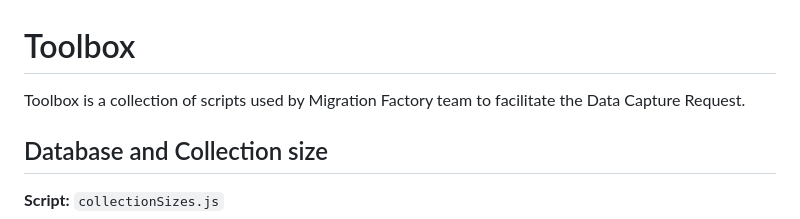
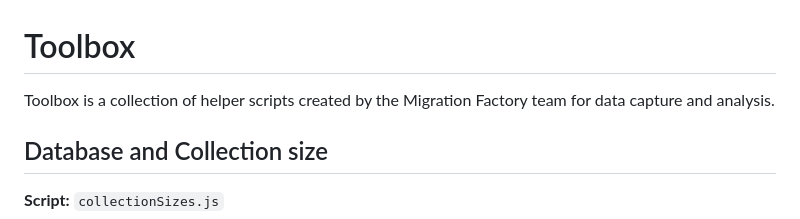
Before and after one commit to mongodb/support-tools, a Markdown page: migration/toolbox/README.md, the part around the change. Rendered like a GitHub page.

```diff
--- a/migration/toolbox/README.md
+++ b/migration/toolbox/README.md
@@ -1,5 +1,5 @@
 # Toolbox
-Toolbox is a collection of scripts used by Migration Factory team to facilitate the Data Capture Request.
+Toolbox is a collection of helper scripts created by the Migration Factory team for data capture and analysis.
 
 ## Database and Collection size
 
```
